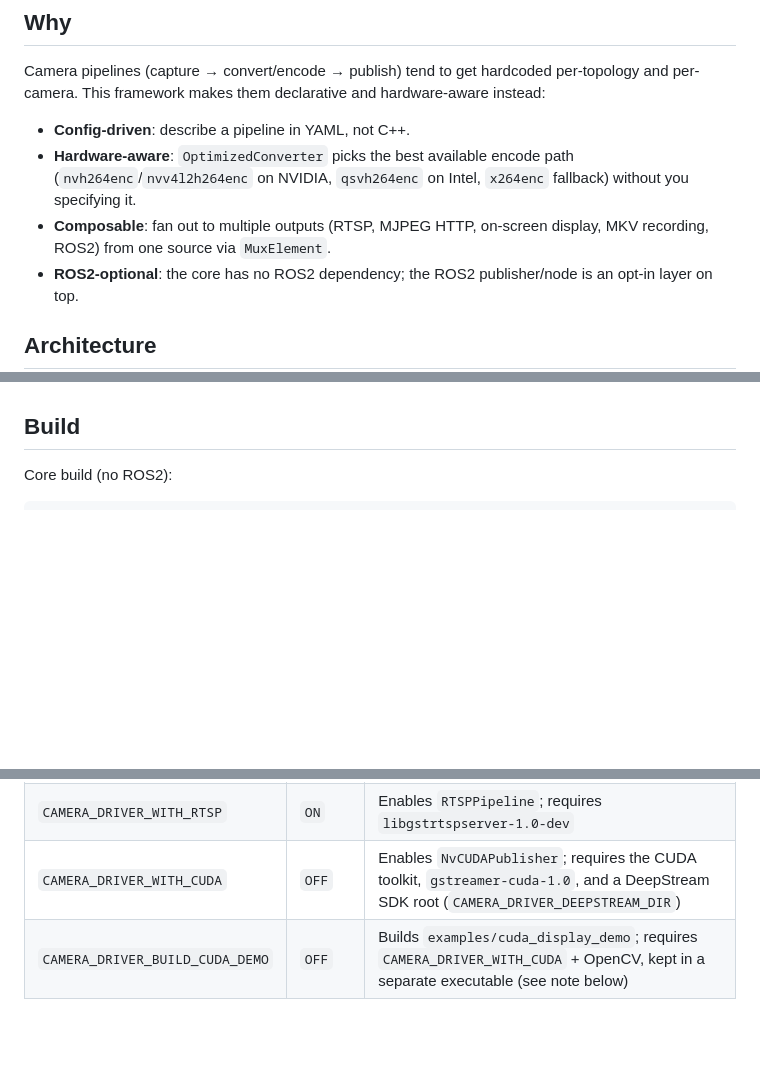
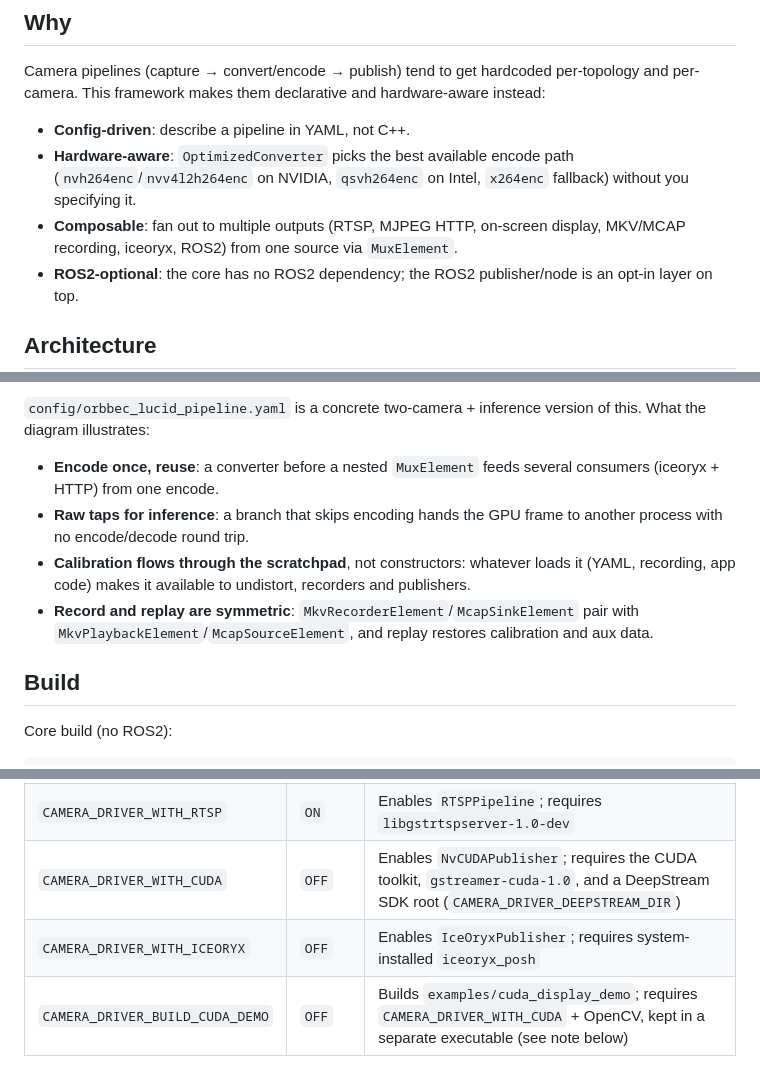
Before and after one commit to davidnoronha1/camera_driver, a Markdown page: README.md, 3 parts joined by grey strips. Rendered like a GitHub page; blank space fills up the shorter version.

```diff
--- a/README.md
+++ b/README.md
@@ -14,7 +14,7 @@ and per-camera. This framework makes them declarative and hardware-aware instead
   (`nvh264enc`/`nvv4l2h264enc` on NVIDIA, `qsvh264enc` on Intel, `x264enc` fallback)
   without you specifying it.
 - **Composable**: fan out to multiple outputs (RTSP, MJPEG HTTP, on-screen display,
-  MKV recording, ROS2) from one source via `MuxElement`.
+  MKV/MCAP recording, iceoryx, ROS2) from one source via `MuxElement`.
 - **ROS2-optional**: the core has no ROS2 dependency; the ROS2 publisher/node is an
   opt-in layer on top.
 
@@ -63,3 +159,14 @@ it through constructors.
+`config/orbbec_lucid_pipeline.yaml` is a concrete two-camera + inference version of
+this. What the diagram illustrates:
+
+- **Encode once, reuse**: a converter before a nested `MuxElement` feeds several
+  consumers (iceoryx + HTTP) from one encode.
+- **Raw taps for inference**: a branch that skips encoding hands the GPU frame to
+  another process with no encode/decode round trip.
+- **Calibration flows through the scratchpad**, not constructors: whatever loads it
+  (YAML, recording, app code) makes it available to undistort, recorders and publishers.
+- **Record and replay are symmetric**: `MkvRecorderElement`/`McapSinkElement` pair with
+  `MkvPlaybackElement`/`McapSourceElement`, and replay restores calibration and aux data.
 
 ## Build
 
@@ -79,6 +186,7 @@ Produces `camera_driver_core` (static lib) and `camera_driver_exe` (standalone b
 | `CAMERA_DRIVER_WITH_ROS2` | `OFF` | Builds `camera_driver_ros2` lib + `camera_driver_ros2_node`; requires `rclcpp`, `sensor_msgs`, `image_transport`, `camera_info_manager` |
 | `CAMERA_DRIVER_WITH_RTSP` | `ON` | Enables `RTSPPipeline`; requires `libgstrtspserver-1.0-dev` |
 | `CAMERA_DRIVER_WITH_CUDA` | `OFF` | Enables `NvCUDAPublisher`; requires the CUDA toolkit, `gstreamer-cuda-1.0`, and a DeepStream SDK root (`CAMERA_DRIVER_DEEPSTREAM_DIR`) |
+| `CAMERA_DRIVER_WITH_ICEORYX` | `OFF` | Enables `IceOryxPublisher`; requires system-installed `iceoryx_posh` |
 | `CAMERA_DRIVER_BUILD_CUDA_DEMO` | `OFF` | Builds `examples/cuda_display_demo`; requires `CAMERA_DRIVER_WITH_CUDA` + OpenCV, kept in a separate executable (see note below) |
 
 Deliberately no OpenCV in `camera_driver_core`: OpenCV's libjpeg link collides with
```
Also changed, not shown: other parts of README.md (+108 -12 lines).
